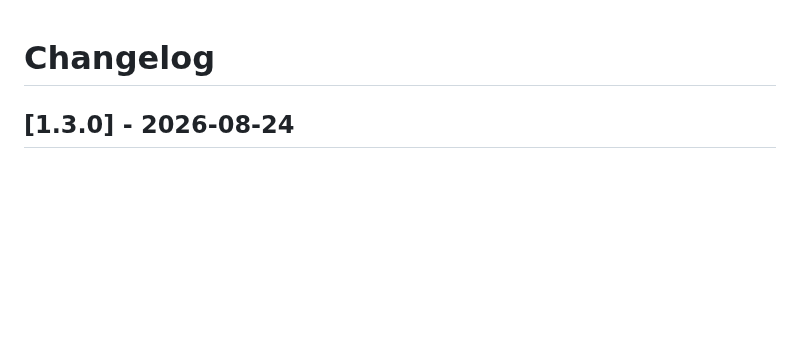
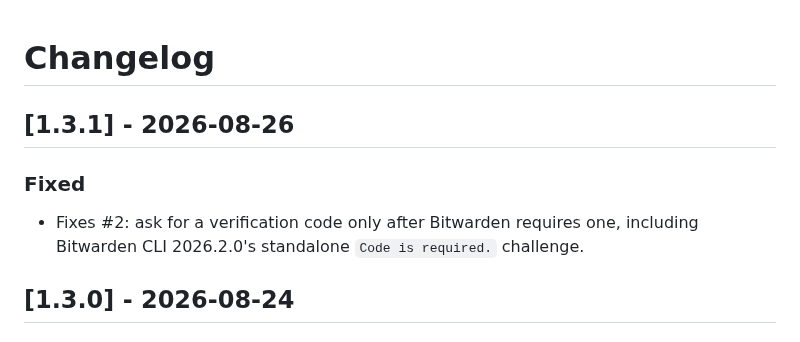
Before and after one commit to Elevate08/qs-bitwarden-cli, a Markdown page: CHANGELOG.md, the part around the change. GitHub-like rendering; blank space fills up the shorter version.

```diff
--- a/CHANGELOG.md
+++ b/CHANGELOG.md
@@ -1,4 +1,10 @@
 # Changelog
+
+## [1.3.1] - 2026-08-26
+
+### Fixed
+
+- Fixes #2: ask for a verification code only after Bitwarden requires one, including Bitwarden CLI 2026.2.0's standalone `Code is required.` challenge.
 
 ## [1.3.0] - 2026-08-24
 
```
Also changed, not shown: README.md (+3 -3 lines), docs/screenshots/06-login.png, 4 other files.
